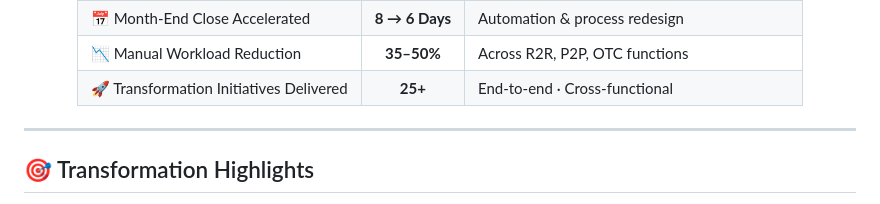
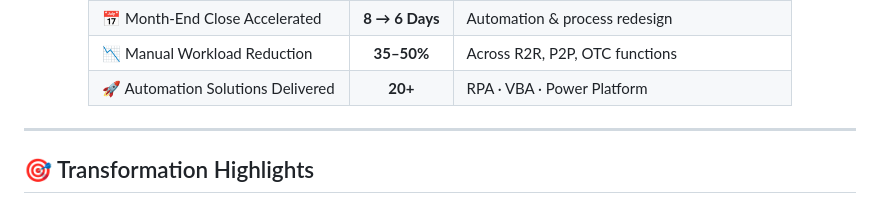
Before and after one commit to marlonbsiqueira/marlonbsiqueira, a Markdown page: README.md, the part around the change. Drawn GitHub-style.

Commit message:
README: counter matches verified figure

```diff
--- a/README.md
+++ b/README.md
@@ -66,7 +66,7 @@ At **Stellantis's European SSC/GBS Centre of Excellence**, I lead digital financ
 | 🏢 European Entities Transformed | **15+** | Finance operations · SAP S/4HANA |
 | 📅 Month-End Close Accelerated | **8 → 6 Days** | Automation & process redesign |
 | 📉 Manual Workload Reduction | **35–50%** | Across R2R, P2P, OTC functions |
-| 🚀 Transformation Initiatives Delivered | **25+** | End-to-end · Cross-functional |
+| 🚀 Automation Solutions Delivered | **20+** | RPA · VBA · Power Platform |
 
 </div>
 
```
